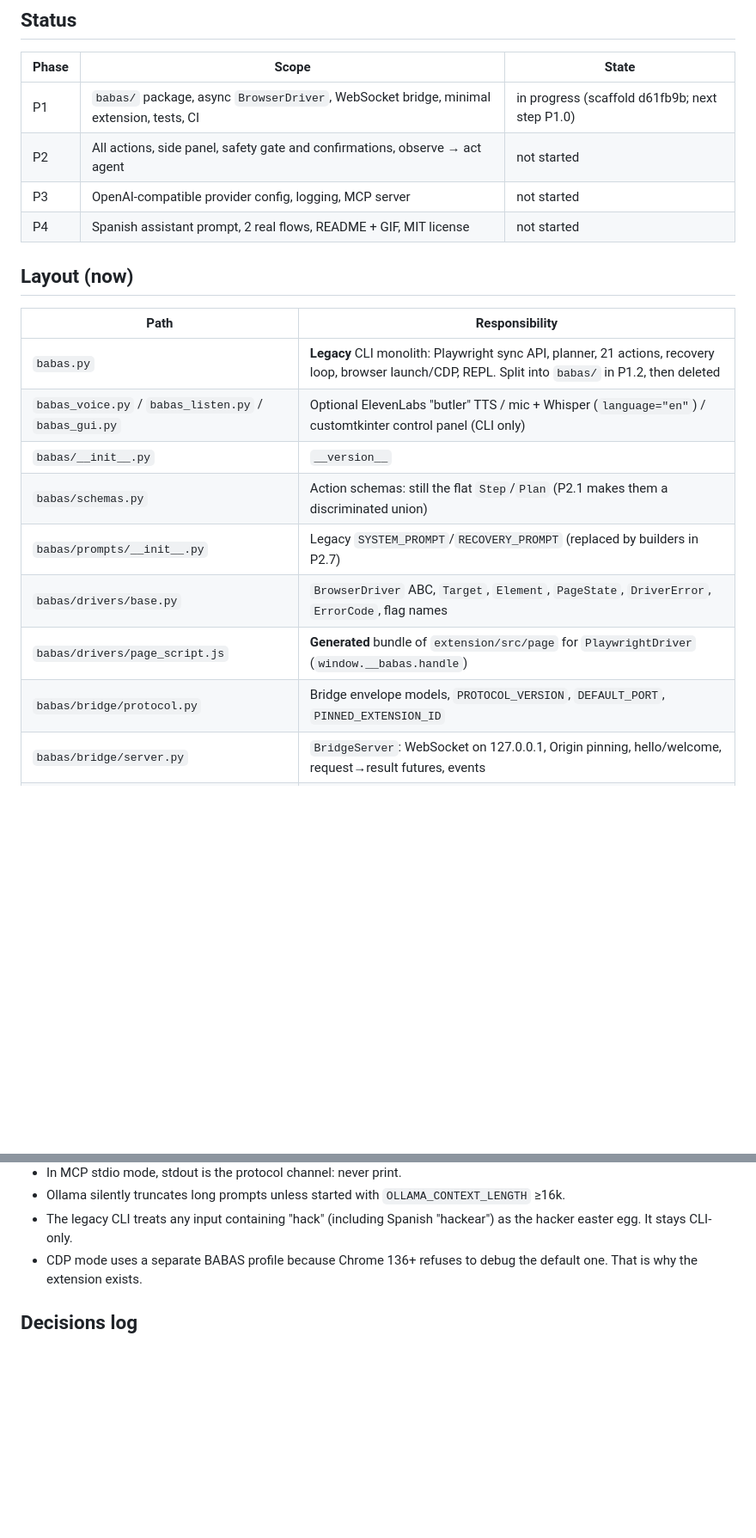
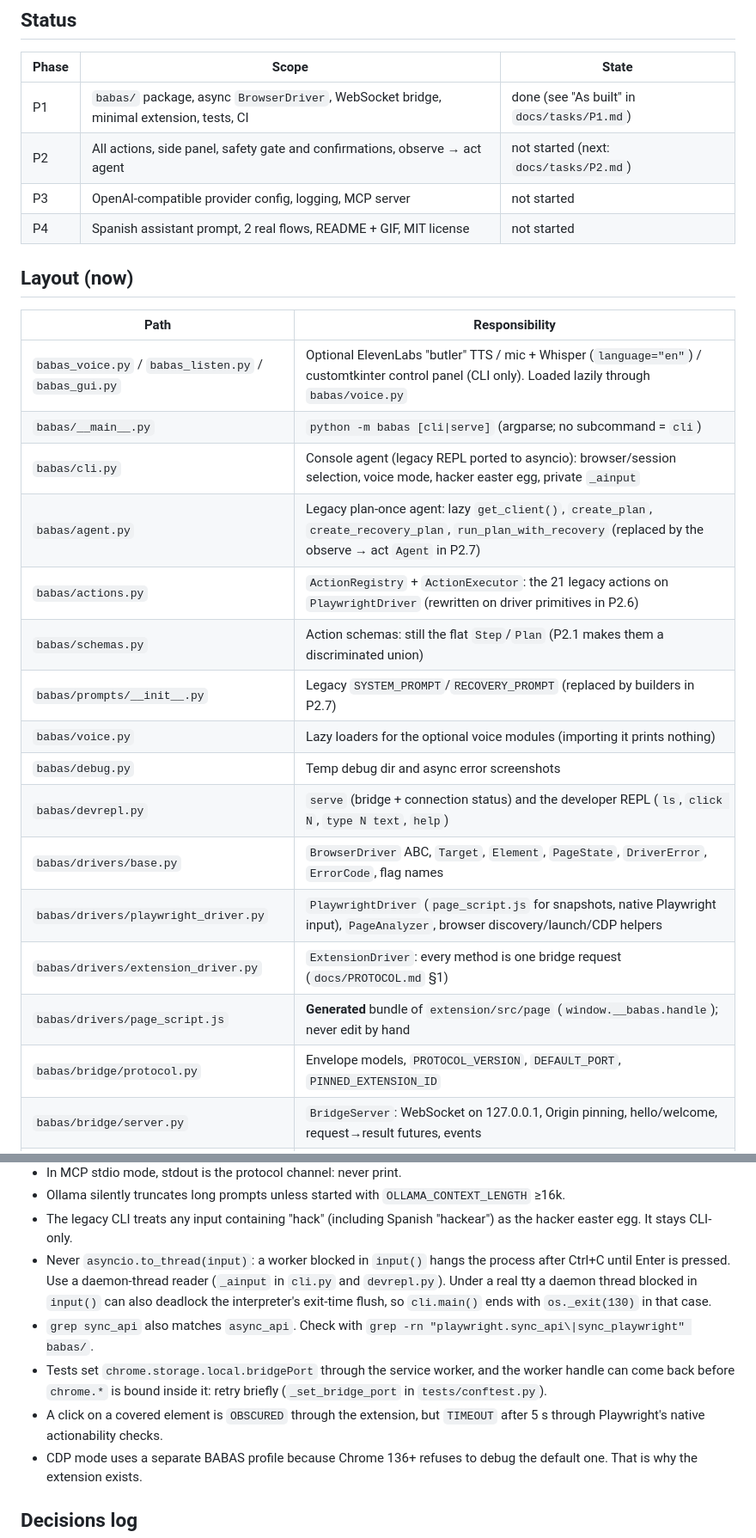
Before and after one commit to charlyguz/babas-beta, a Markdown page: CLAUDE.md, 2 parts joined by grey strips. Shown at 86% size. Drawn GitHub-style; blank space fills up the shorter version.

```diff
--- a/CLAUDE.md
+++ b/CLAUDE.md
@@ -39,22 +39,29 @@ brain, and expose it over MCP. The roadmap is `docs/PLAN.md`.
 ## Status
 | Phase | Scope | State |
 |---|---|---|
-| P1 | `babas/` package, async `BrowserDriver`, WebSocket bridge, minimal extension, tests, CI | in progress (scaffold d61fb9b; next step P1.0) |
-| P2 | All actions, side panel, safety gate and confirmations, observe → act agent | not started |
+| P1 | `babas/` package, async `BrowserDriver`, WebSocket bridge, minimal extension, tests, CI | done (see "As built" in `docs/tasks/P1.md`) |
+| P2 | All actions, side panel, safety gate and confirmations, observe → act agent | not started (next: `docs/tasks/P2.md`) |
 | P3 | OpenAI-compatible provider config, logging, MCP server | not started |
 | P4 | Spanish assistant prompt, 2 real flows, README + GIF, MIT license | not started |
 
 ## Layout (now)
 | Path | Responsibility |
 |---|---|
-| `babas.py` | **Legacy** CLI monolith: Playwright sync API, planner, 21 actions, recovery loop, browser launch/CDP, REPL. Split into `babas/` in P1.2, then deleted |
-| `babas_voice.py` / `babas_listen.py` / `babas_gui.py` | Optional ElevenLabs "butler" TTS / mic + Whisper (`language="en"`) / customtkinter control panel (CLI only) |
-| `babas/__init__.py` | `__version__` |
+| `babas_voice.py` / `babas_listen.py` / `babas_gui.py` | Optional ElevenLabs "butler" TTS / mic + Whisper (`language="en"`) / customtkinter control panel (CLI only). Loaded lazily through `babas/voice.py` |
+| `babas/__main__.py` | `python -m babas [cli\|serve]` (argparse; no subcommand = `cli`) |
+| `babas/cli.py` | Console agent (legacy REPL ported to asyncio): browser/session selection, voice mode, hacker easter egg, private `_ainput` |
+| `babas/agent.py` | Legacy plan-once agent: lazy `get_client()`, `create_plan`, `create_recovery_plan`, `run_plan_with_recovery` (replaced by the observe → act `Agent` in P2.7) |
+| `babas/actions.py` | `ActionRegistry` + `ActionExecutor`: the 21 legacy actions on `PlaywrightDriver` (rewritten on driver primitives in P2.6) |
 | `babas/schemas.py` | Action schemas: still the flat `Step`/`Plan` (P2.1 makes them a discriminated union) |
 | `babas/prompts/__init__.py` | Legacy `SYSTEM_PROMPT`/`RECOVERY_PROMPT` (replaced by builders in P2.7) |
+| `babas/voice.py` | Lazy loaders for the optional voice modules (importing it prints nothing) |
+| `babas/debug.py` | Temp debug dir and async error screenshots |
+| `babas/devrepl.py` | `serve` (bridge + connection status) and the developer REPL (`ls`, `click N`, `type N text`, `help`) |
 | `babas/drivers/base.py` | `BrowserDriver` ABC, `Target`, `Element`, `PageState`, `DriverError`, `ErrorCode`, flag names |
-| `babas/drivers/page_script.js` | **Generated** bundle of `extension/src/page` for `PlaywrightDriver` (`window.__babas.handle`) |
-| `babas/bridge/protocol.py` | Bridge envelope models, `PROTOCOL_VERSION`, `DEFAULT_PORT`, `PINNED_EXTENSION_ID` |
+| `babas/drivers/playwright_driver.py` | `PlaywrightDriver` (`page_script.js` for snapshots, native Playwright input), `PageAnalyzer`, browser discovery/launch/CDP helpers |
+| `babas/drivers/extension_driver.py` | `ExtensionDriver`: every method is one bridge request (`docs/PROTOCOL.md` §1) |
+| `babas/drivers/page_script.js` | **Generated** bundle of `extension/src/page` (`window.__babas.handle`); never edit by hand |
+| `babas/bridge/protocol.py` | Envelope models, `PROTOCOL_VERSION`, `DEFAULT_PORT`, `PINNED_EXTENSION_ID` |
 | `babas/bridge/server.py` | `BridgeServer`: WebSocket on 127.0.0.1, Origin pinning, hello/welcome, request→result futures, events |
 | `extension/public/manifest.json` | MV3 manifest; its `key` pins the ID `ooflejhodolbaphddedikkpleeephhmp` |
 | `extension/src/shared/protocol.ts` | TS mirror of the protocol: types, `BabasError`, guards |
@@ -160,6 +165,13 @@ Set `chrome.storage.local.bridgePort` from the service worker to point it at a t
 - In MCP stdio mode, stdout is the protocol channel: never print.
 - Ollama silently truncates long prompts unless started with `OLLAMA_CONTEXT_LENGTH` ≥16k.
 - The legacy CLI treats any input containing "hack" (including Spanish "hackear") as the hacker easter egg. It stays CLI-only.
+- Never `asyncio.to_thread(input)`: a worker blocked in `input()` hangs the process after Ctrl+C until Enter is pressed.
+  Use a daemon-thread reader (`_ainput` in `cli.py` and `devrepl.py`). Under a real tty a daemon thread blocked in
+  `input()` can also deadlock the interpreter's exit-time flush, so `cli.main()` ends with `os._exit(130)` in that case.
+- `grep sync_api` also matches `async_api`. Check with `grep -rn "playwright.sync_api\|sync_playwright" babas/`.
+- Tests set `chrome.storage.local.bridgePort` through the service worker, and the worker handle can come back before
+  `chrome.*` is bound inside it: retry briefly (`_set_bridge_port` in `tests/conftest.py`).
+- A click on a covered element is `OBSCURED` through the extension, but `TIMEOUT` after 5 s through Playwright's native actionability checks.
 - CDP mode uses a separate BABAS profile because Chrome 136+ refuses to debug the default one. That is why the extension exists.
 
 ## Decisions log
```
Also changed, not shown: other parts of CLAUDE.md (+14 -11 lines), docs/PLAN.md (+1 -1 lines), docs/tasks/P1.md (+48 -17 lines).
